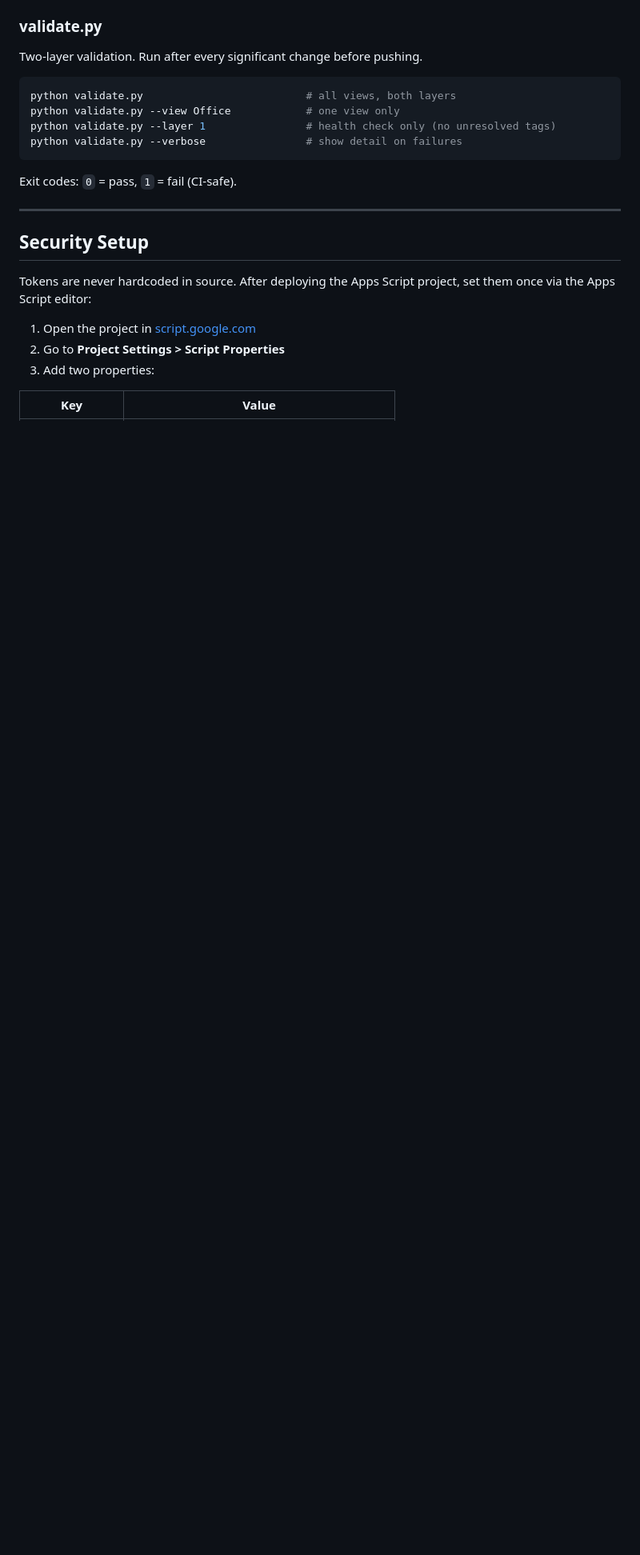
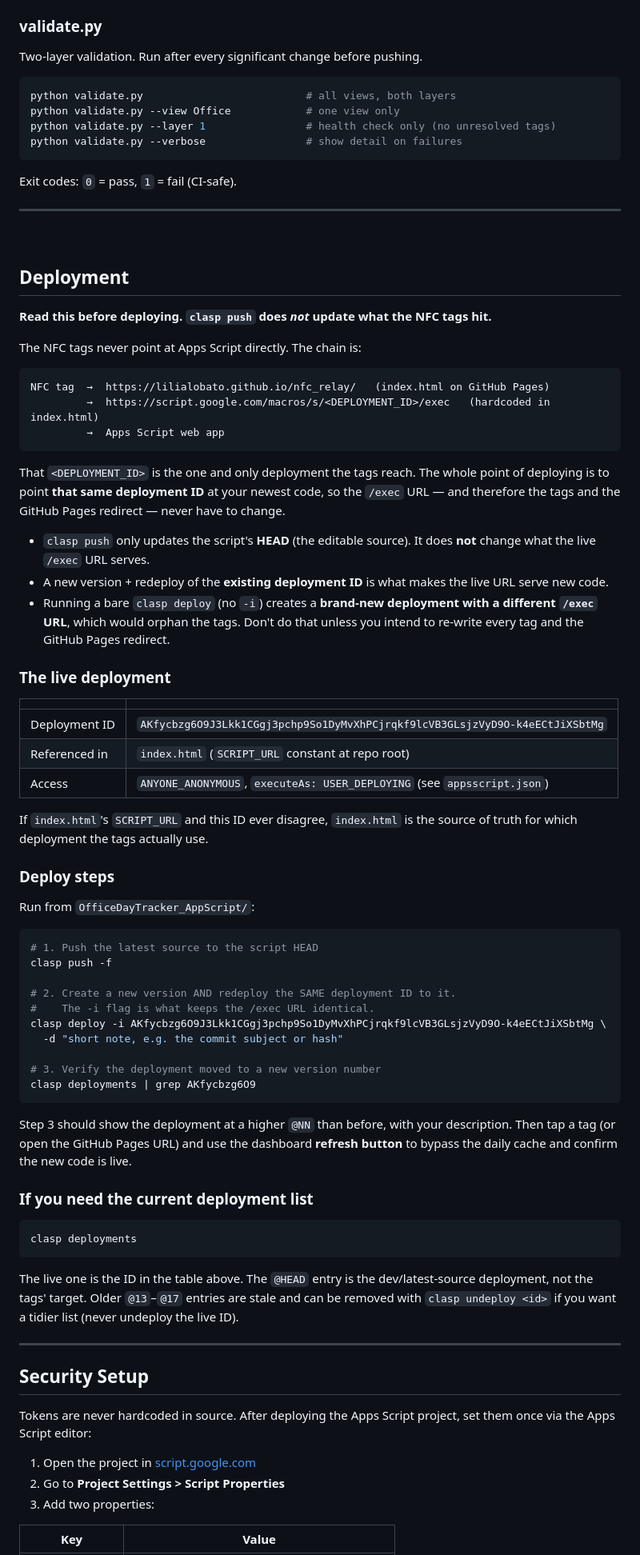
Before and after one commit to LiliaLobato/nfc_relay, a Markdown page: README.md, the part around one of its changes. Shown at 80% size. Rendered like a GitHub page; blank space fills up the shorter version.

Commit message:
Document deployment: redeploy live ID to keep NFC tag URL stable
Co-Authored-By: Claude Opus 4.8 <noreply@anthropic.com>

````diff
--- a/README.md
+++ b/README.md
@@ -193,6 +196,64 @@ python validate.py --verbose                # show detail on failures
 ```
 
 Exit codes: `0` = pass, `1` = fail (CI-safe).
+
+---
+<br>
+
+## Deployment
+
+**Read this before deploying. `clasp push` does _not_ update what the NFC tags hit.**
+
+The NFC tags never point at Apps Script directly. The chain is:
+
+```
+NFC tag  →  https://lilialobato.github.io/nfc_relay/   (index.html on GitHub Pages)
+         →  https://script.google.com/macros/s/<DEPLOYMENT_ID>/exec   (hardcoded in index.html)
+         →  Apps Script web app
+```
+
+That `<DEPLOYMENT_ID>` is the one and only deployment the tags reach. The whole point of deploying is to point **that same deployment ID** at your newest code, so the `/exec` URL — and therefore the tags and the GitHub Pages redirect — never have to change.
+
+- `clasp push` only updates the script's **HEAD** (the editable source). It does **not** change what the live `/exec` URL serves.
+- A new version + redeploy of the **existing deployment ID** is what makes the live URL serve new code.
+- Running a bare `clasp deploy` (no `-i`) creates a **brand-new deployment with a different `/exec` URL**, which would orphan the tags. Don't do that unless you intend to re-write every tag and the GitHub Pages redirect.
+
+### The live deployment
+
+| | |
+|---|---|
+| Deployment ID | `AKfycbzg6O9J3Lkk1CGgj3pchp9So1DyMvXhPCjrqkf9lcVB3GLsjzVyD9O-k4eECtJiXSbtMg` |
+| Referenced in | `index.html` (`SCRIPT_URL` constant at repo root) |
+| Access | `ANYONE_ANONYMOUS`, `executeAs: USER_DEPLOYING` (see `appsscript.json`) |
+
+If `index.html`'s `SCRIPT_URL` and this ID ever disagree, `index.html` is the source of truth for which deployment the tags actually use.
+
+### Deploy steps
+
+Run from `OfficeDayTracker_AppScript/`:
+
+```bash
+# 1. Push the latest source to the script HEAD
+clasp push -f
+
+# 2. Create a new version AND redeploy the SAME deployment ID to it.
+#    The -i flag is what keeps the /exec URL identical.
+clasp deploy -i AKfycbzg6O9J3Lkk1CGgj3pchp9So1DyMvXhPCjrqkf9lcVB3GLsjzVyD9O-k4eECtJiXSbtMg \
+  -d "short note, e.g. the commit subject or hash"
+
+# 3. Verify the deployment moved to a new version number
+clasp deployments | grep AKfycbzg6O9
+```
+
+Step 3 should show the deployment at a higher `@NN` than before, with your description. Then tap a tag (or open the GitHub Pages URL) and use the dashboard **refresh button** to bypass the daily cache and confirm the new code is live.
+
+### If you need the current deployment list
+
+```bash
+clasp deployments
+```
+
+The live one is the ID in the table above. The `@HEAD` entry is the dev/latest-source deployment, not the tags' target. Older `@13`–`@17` entries are stale and can be removed with `clasp undeploy <id>` if you want a tidier list (never undeploy the live ID).
 
 ---
 
````
Also changed, not shown: other parts of README.md (+3 -0 lines).
